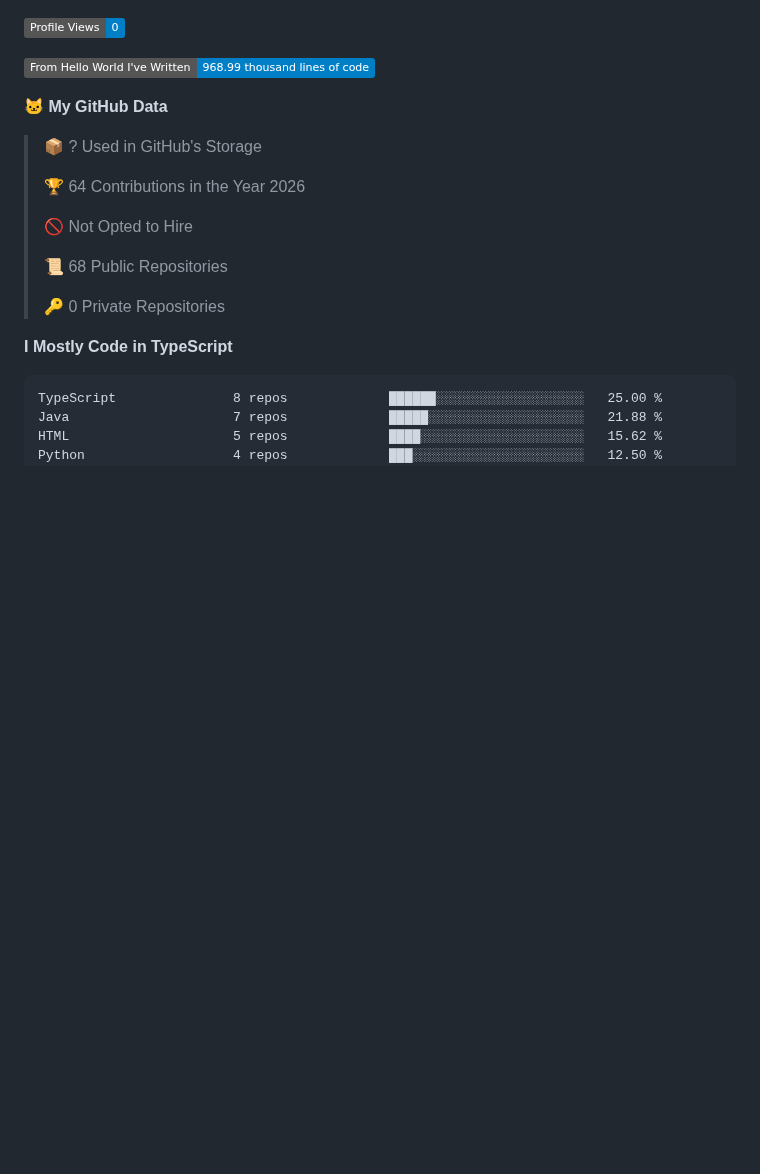
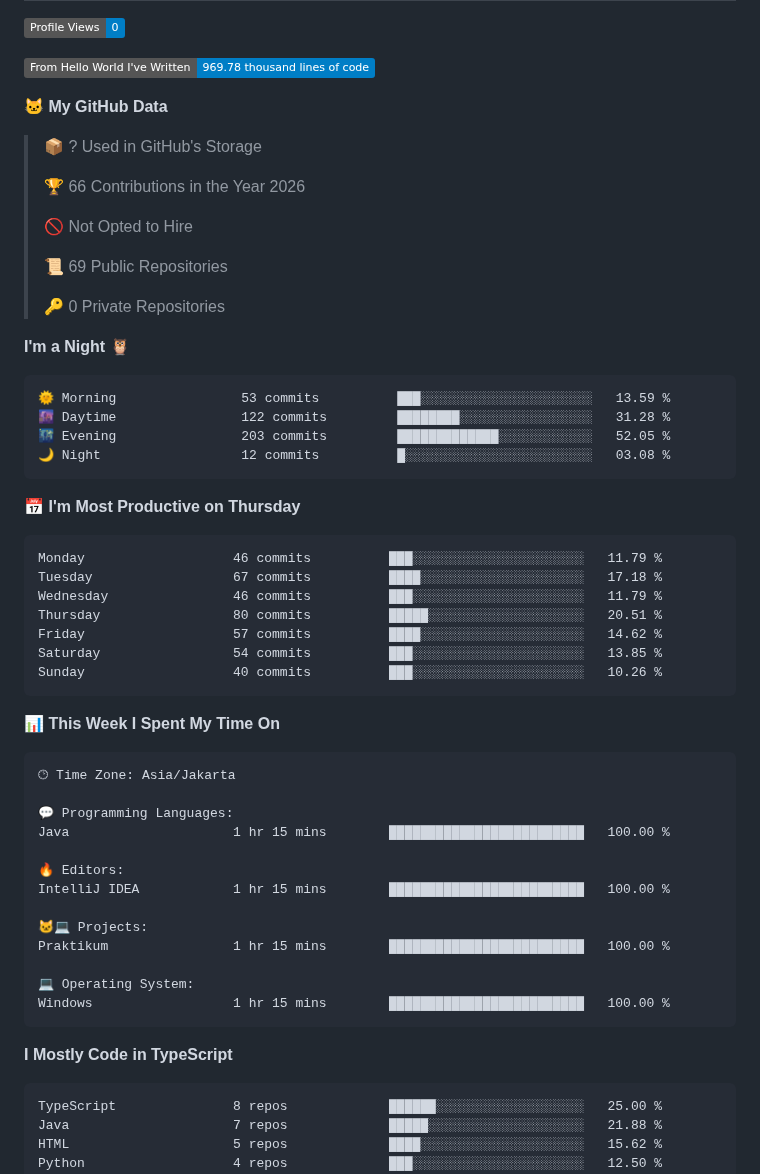
Before and after one commit to NaufalArkaan/NaufalArkaan, a Markdown page: README.md, the part around one of its changes. GitHub-like rendering; badges without logos; blank space fills up the shorter version.

Commit message:
Updated with Dev Metrics

````diff
--- a/README.md
+++ b/README.md
@@ -105,19 +103,58 @@
 ![Profile Views](http://img.shields.io/badge/Profile%20Views-0-blue?style=flat)
 
-![Lines of code](https://img.shields.io/badge/From%20Hello%20World%20I%27ve%20Written-968.99%20thousand%20lines%20of%20code-blue?style=flat)
+![Lines of code](https://img.shields.io/badge/From%20Hello%20World%20I%27ve%20Written-969.78%20thousand%20lines%20of%20code-blue?style=flat)
 
 **🐱 My GitHub Data**
 
 > 📦 ? Used in GitHub's Storage
  >
-> 🏆 64 Contributions in the Year 2026
+> 🏆 66 Contributions in the Year 2026
  >
 > 🚫 Not Opted to Hire
  >
-> 📜 68 Public Repositories
+> 📜 69 Public Repositories
  >
 > 🔑 0 Private Repositories
  >
+**I'm a Night 🦉**
+
+```text
+🌞 Morning                53 commits          ███░░░░░░░░░░░░░░░░░░░░░░   13.59 %
+🌆 Daytime                122 commits         ████████░░░░░░░░░░░░░░░░░   31.28 %
+🌃 Evening                203 commits         █████████████░░░░░░░░░░░░   52.05 %
+🌙 Night                  12 commits          █░░░░░░░░░░░░░░░░░░░░░░░░   03.08 %
+```
+📅 **I'm Most Productive on Thursday**
+
+```text
+Monday                   46 commits          ███░░░░░░░░░░░░░░░░░░░░░░   11.79 %
+Tuesday                  67 commits          ████░░░░░░░░░░░░░░░░░░░░░   17.18 %
+Wednesday                46 commits          ███░░░░░░░░░░░░░░░░░░░░░░   11.79 %
+Thursday                 80 commits          █████░░░░░░░░░░░░░░░░░░░░   20.51 %
+Friday                   57 commits          ████░░░░░░░░░░░░░░░░░░░░░   14.62 %
+Saturday                 54 commits          ███░░░░░░░░░░░░░░░░░░░░░░   13.85 %
+Sunday                   40 commits          ███░░░░░░░░░░░░░░░░░░░░░░   10.26 %
+```
+
+
+📊 **This Week I Spent My Time On**
+
+```text
+🕑︎ Time Zone: Asia/Jakarta
+
+💬 Programming Languages:
+Java                     1 hr 15 mins        █████████████████████████   100.00 %
+
+🔥 Editors:
+IntelliJ IDEA            1 hr 15 mins        █████████████████████████   100.00 %
+
+🐱‍💻 Projects:
+Praktikum                1 hr 15 mins        █████████████████████████   100.00 %
+
+💻 Operating System:
+Windows                  1 hr 15 mins        █████████████████████████   100.00 %
+```
+
 **I Mostly Code in TypeScript**
 
 ```text
````
Also changed, not shown: other parts of README.md (+1 -3 lines), assets/bar_graph.png.
